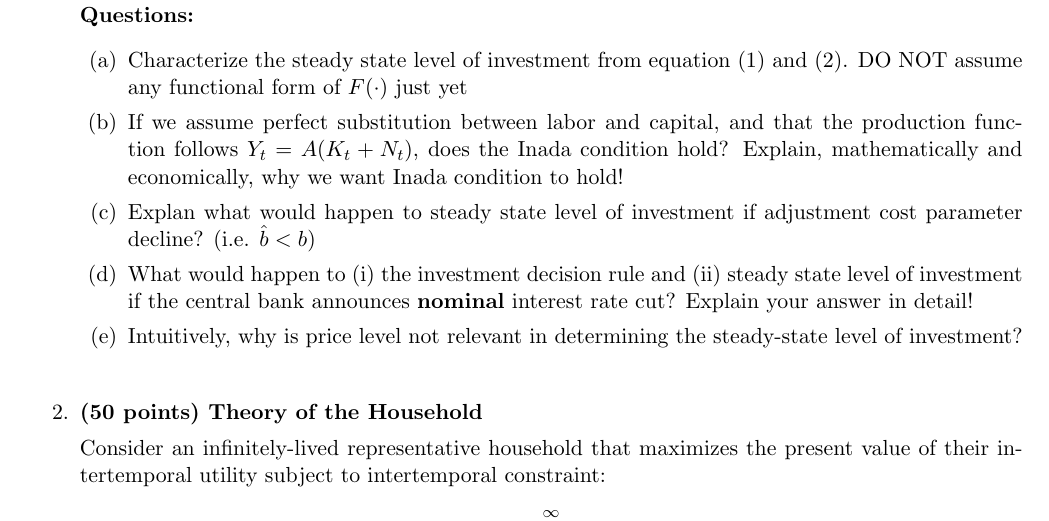
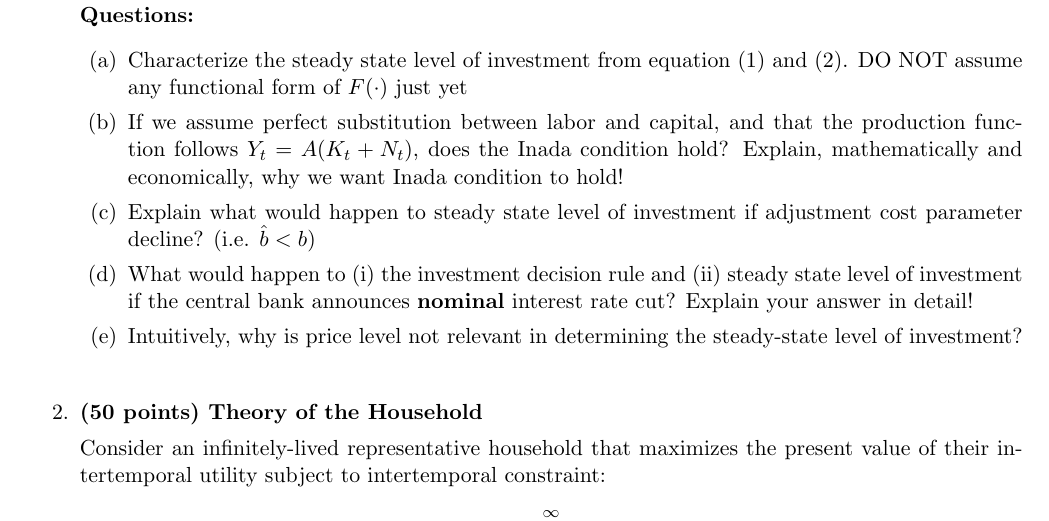
Before and after one commit to alvinulido/Makroekonomi-2, a LaTeX problem sheet (Homework Questions/Homework 2/Homework 2.tex): part of page 1 of 2, cut so that both start at the same text. Compiled offline with pdfLaTeX.

Commit message:
Update_October_5

```diff
--- a/Homework Questions/Homework 2/Homework 2.tex
+++ b/Homework Questions/Homework 2/Homework 2.tex
@@ -71,7 +71,7 @@ Where $\beta = \left(\frac{1}{1+r} \right)$ is the simplified notation of the di
 \begin{enumerate}
 \item Characterize the steady state level of investment from equation (1) and (2). DO NOT assume any functional form of $F(\cdot)$ just yet
 \item If we assume perfect substitution between labor and capital, and that the production function follows $Y_t=A(K_t+N_t)$, does the Inada condition hold? Explain, mathematically and economically, why we want Inada condition to hold!
-\item Explan what would happen to steady state level of investment if adjustment cost parameter decline? (i.e. $\hat{b}<b$)
+\item Explain what would happen to steady state level of investment if adjustment cost parameter decline? (i.e. $\hat{b}<b$)
 \item What would happen to (i) the investment decision rule and (ii) steady state level of investment if the central bank announces \textbf{nominal} interest rate cut? Explain your answer in detail!
 \item Intuitively, why is price level not relevant in determining the steady-state level of investment?
 \end{enumerate}
```
Also changed, not shown: Homework Questions/Homework 2/Homework 2.pdf, README.txt, 8 other files.
